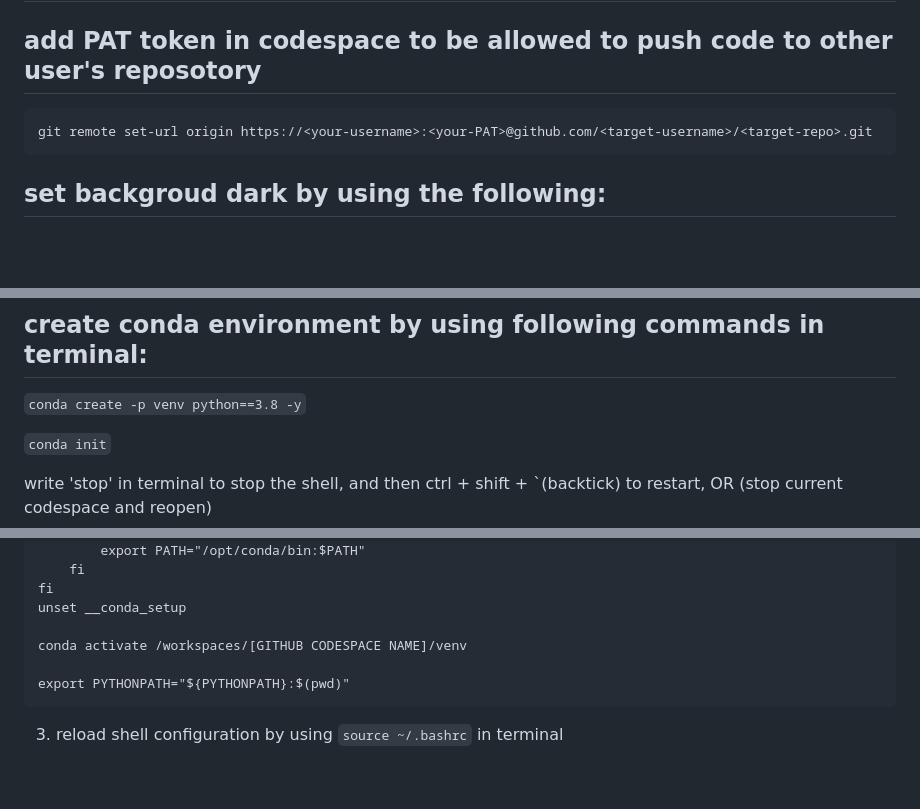
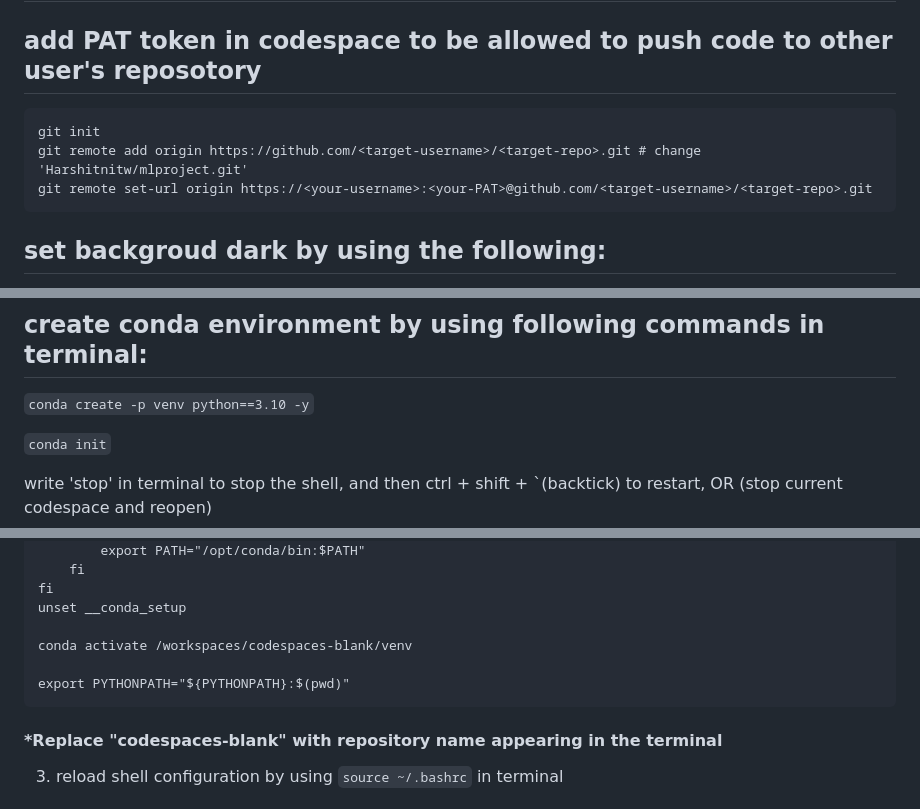
Before and after one commit to Harshitnitw/mlprojectrevision, a Markdown page: README.md, 3 parts joined by grey strips. Drawn GitHub-style; blank space fills up the shorter version.

````diff
--- a/README.md
+++ b/README.md
@@ -4,6 +4,8 @@
 ## open the repository in github.com and then select open it in codespace from there
 ## add PAT token in codespace to be allowed to push code to other user's reposotory
 ```
+git init
+git remote add origin https://github.com/<target-username>/<target-repo>.git # change 'Harshitnitw/mlproject.git'
 git remote set-url origin https://<your-username>:<your-PAT>@github.com/<target-username>/<target-repo>.git
 ```
 ## set backgroud dark by using the following:
@@ -46,7 +48,7 @@ git push -u origin main
 ## add .gitignore file in github.com before installing conda environment so that  venv doesn't get pushed upon git push
 
 ## create conda environment by using following commands in terminal:
-`conda create -p venv python==3.8 -y`
+`conda create -p venv python==3.10 -y`
 
 `conda init`
 
@@ -73,11 +75,11 @@ else
 fi
 unset __conda_setup
 
-conda activate /workspaces/[GITHUB CODESPACE NAME]/venv
+conda activate /workspaces/codespaces-blank/venv
 
 export PYTHONPATH="${PYTHONPATH}:$(pwd)"
 ```
-
+#### *Replace "codespaces-blank" with repository name appearing in the terminal
 3. reload shell configuration by using `source ~/.bashrc` in terminal
 
 ## While using jupyter notebook (ipynb file) in codespace, select kernel -> install -> python environments -> venv enviroment (conda python 3.8.0 installed in this example), would install pypy kernel
````
